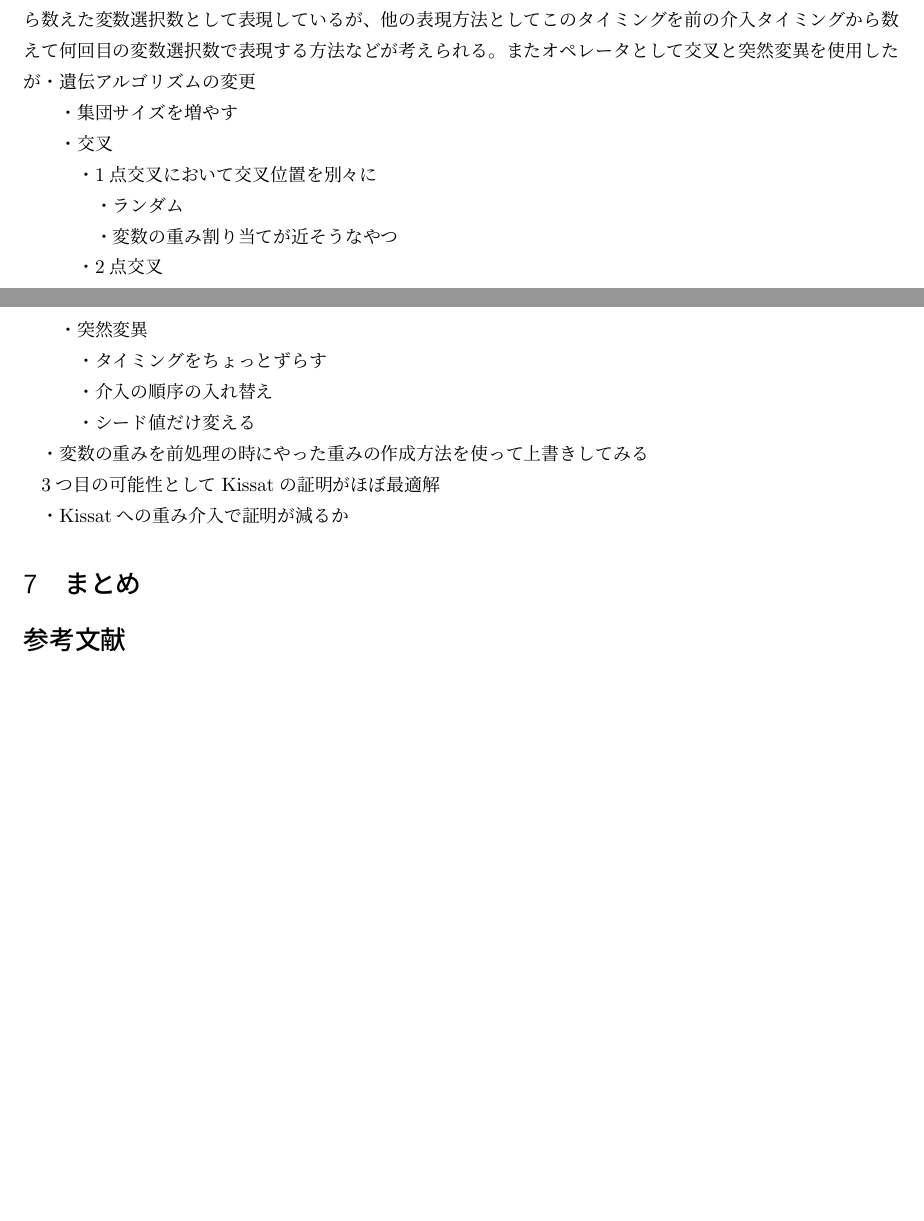
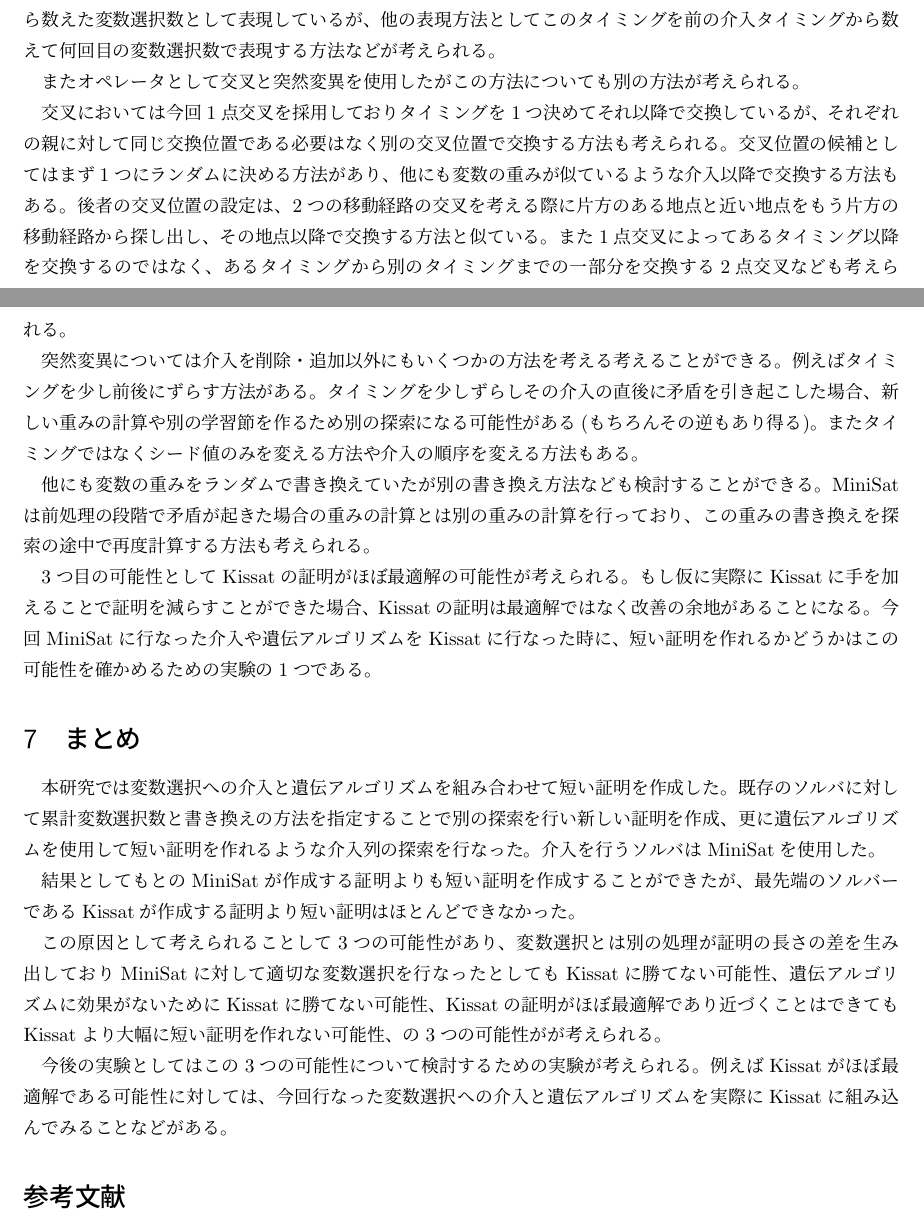
Before and after one commit to swrx782/master-thesis-tex, a LaTeX thesis (master-thesis.tex): two parts of pages 51 and 52 of 52, joined at a grey line, cut so that both start at the same text. Compiled offline with pLaTeX and dvipdfmx.

Commit message:
参考文献以外の作成

```diff
--- a/master-thesis.tex
+++ b/master-thesis.tex
@@ -742,34 +742,32 @@ KissatにおいてMiniSatが前処理で作成しているような節がどれ
 遺伝アルゴリズムには様々なパラメータがあるがまずその1つとして染色体の表現方法がある。
 今回はタイミングを最初から数えた変数選択数として表現しているが、
 他の表現方法としてこのタイミングを前の介入タイミングから数えて何回目の変数選択数で表現する方法などが考えられる。
-またオペレータとして交叉と突然変異を使用したが
-・遺伝アルゴリズムの変更
 
-　・集団サイズを増やす
+またオペレータとして交叉と突然変異を使用したがこの方法についても別の方法が考えられる。
 
-　・交叉
+交叉においては今回1点交叉を採用しておりタイミングを1つ決めてそれ以降で交換しているが、
+それぞれの親に対して同じ交換位置である必要はなく別の交叉位置で交換する方法も考えられる。
+交叉位置の候補としてはまず1つにランダムに決める方法があり、他にも変数の重みが似ているような介入以降で交換する方法もある。
+後者の交叉位置の設定は、2つの移動経路の交叉を考える際に片方のある地点と近い地点をもう片方の移動経路から探し出し、
+その地点以降で交換する方法と似ている。
+また1点交叉によってあるタイミング以降を交換するのではなく、
+あるタイミングから別のタイミングまでの一部分を交換する2点交叉なども考えられる。
 
-　　・1点交叉において交叉位置を別々に
+突然変異については介入を削除・追加以外にもいくつかの方法を考える考えることができる。
+例えばタイミングを少し前後にずらす方法がある。
+タイミングを少しずらしその介入の直後に矛盾を引き起こした場合、
+新しい重みの計算や別の学習節を作るため別の探索になる可能性がある(もちろんその逆もあり得る)。
+またタイミングではなくシード値のみを変える方法や介入の順序を変える方法もある。
 
-　　　・ランダム
+他にも変数の重みをランダムで書き換えていたが別の書き換え方法なども検討することができる。
+MiniSatは前処理の段階で矛盾が起きた場合の重みの計算とは別の重みの計算を行っており、
+この重みの書き換えを探索の途中で再度計算する方法も考えられる。
 
-　　　・変数の重み割り当てが近そうなやつ
-
-　　・2点交叉
-
-　・突然変異
-
-　　・タイミングをちょっとずらす
-
-　　・介入の順序の入れ替え
-
-　　・シード値だけ変える
-
-・変数の重みを前処理の時にやった重みの作成方法を使って上書きしてみる
-
-3つ目の可能性としてKissatの証明がほぼ最適解
-
-・Kissatへの重み介入で証明が減るか
+3つ目の可能性としてKissatの証明がほぼ最適解の可能性が考えられる。
+もし仮に実際にKissatに手を加えることで証明を減らすことができた場合、
+Kissatの証明は最適解ではなく改善の余地があることになる。
+今回MiniSatに行なった介入や遺伝アルゴリズムをKissatに行なった時に、
+短い証明を作れるかどうかはこの可能性を確かめるための実験の1つである。
 
 
 
@@ -784,6 +782,23 @@ KissatにおいてMiniSatが前処理で作成しているような節がどれ
 
 \section{まとめ}
 
+本研究では変数選択への介入と遺伝アルゴリズムを組み合わせて短い証明を作成した。
+既存のソルバに対して累計変数選択数と書き換えの方法を指定することで別の探索を行い新しい証明を作成、
+更に遺伝アルゴリズムを使用して短い証明を作れるような介入列の探索を行なった。
+介入を行うソルバはMiniSatを使用した。
+
+結果としてもとのMiniSatが作成する証明よりも短い証明を作成することができたが、
+最先端のソルバーであるKissatが作成する証明より短い証明はほとんどできなかった。
+
+この原因として考えられることして3つの可能性があり、
+変数選択とは別の処理が証明の長さの差を生み出しておりMiniSatに対して適切な変数選択を行なったとしてもKissatに勝てない可能性、
+遺伝アルゴリズムに効果がないためにKissatに勝てない可能性、
+Kissatの証明がほぼ最適解であり近づくことはできてもKissatより大幅に短い証明を作れない可能性、
+の3つの可能性がが考えられる。
+
+今後の実験としてはこの3つの可能性について検討するための実験が考えられる。
+例えばKissatがほぼ最適解である可能性に対しては、
+今回行なった変数選択への介入と遺伝アルゴリズムを実際にKissatに組み込んでみることなどがある。
 
 
 
```
Also changed, not shown: 1 other file.
